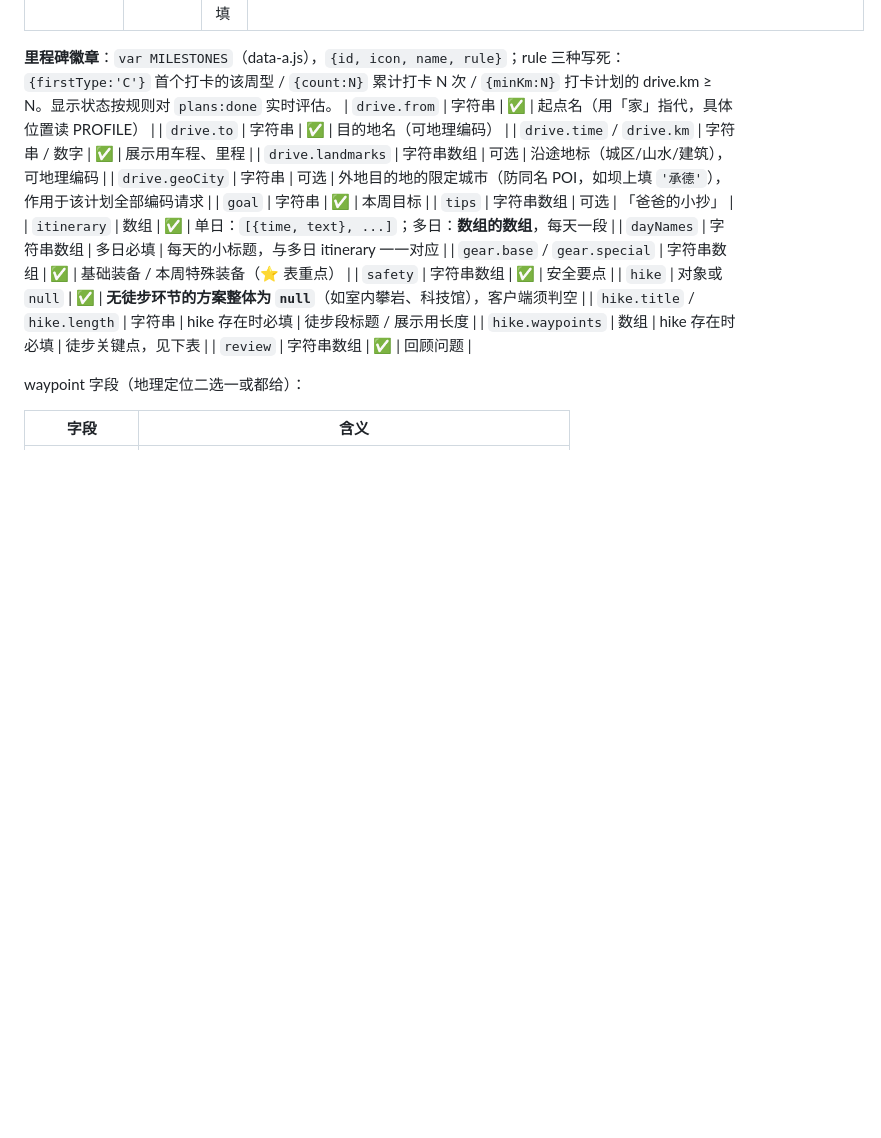
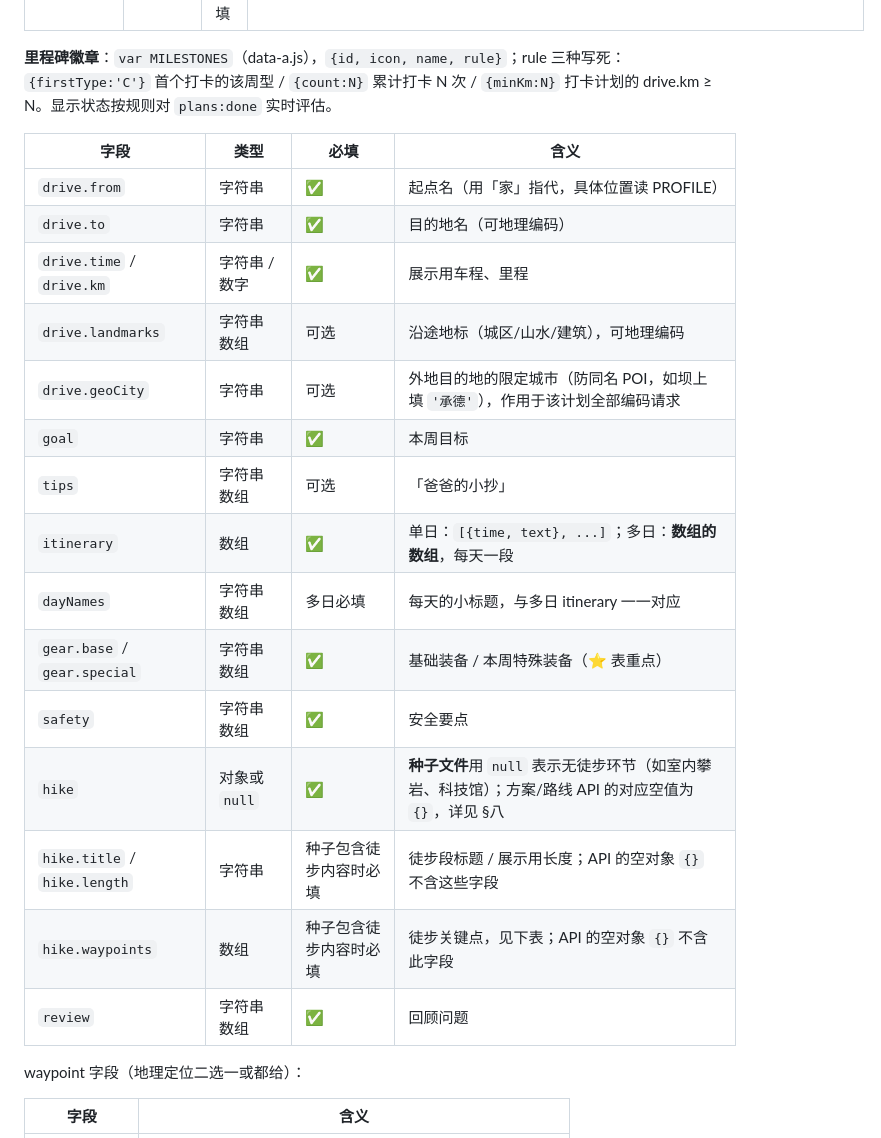
Before and after one commit to DarkArmed/outdoor, a Markdown page: docs/tech/数据契约.md, the part around one of its changes. Drawn GitHub-style; blank space fills up the shorter version.

```diff
--- a/docs/tech/数据契约.md
+++ b/docs/tech/数据契约.md
@@ -46,6 +47,9 @@
 | `tasks` | 字符串数组（3 条） | 活跃计划必填 | 小勇士任务（PRD-002）：观察自然类、零装备、可勾选 |
 
 **里程碑徽章**：`var MILESTONES`（data-a.js），`{id, icon, name, rule}`；rule 三种写死：`{firstType:'C'}` 首个打卡的该周型 / `{count:N}` 累计打卡 N 次 / `{minKm:N}` 打卡计划的 drive.km ≥ N。显示状态按规则对 `plans:done` 实时评估。
+
+| 字段 | 类型 | 必填 | 含义 |
+|---|---|---|---|
 | `drive.from` | 字符串 | ✅ | 起点名（用「家」指代，具体位置读 PROFILE） |
 | `drive.to` | 字符串 | ✅ | 目的地名（可地理编码） |
 | `drive.time` / `drive.km` | 字符串 / 数字 | ✅ | 展示用车程、里程 |
@@ -57,9 +61,9 @@
 | `dayNames` | 字符串数组 | 多日必填 | 每天的小标题，与多日 itinerary 一一对应 |
 | `gear.base` / `gear.special` | 字符串数组 | ✅ | 基础装备 / 本周特殊装备（⭐ 表重点） |
 | `safety` | 字符串数组 | ✅ | 安全要点 |
-| `hike` | 对象或 `null` | ✅ | **无徒步环节的方案整体为 `null`**（如室内攀岩、科技馆），客户端须判空 |
-| `hike.title` / `hike.length` | 字符串 | hike 存在时必填 | 徒步段标题 / 展示用长度 |
-| `hike.waypoints` | 数组 | hike 存在时必填 | 徒步关键点，见下表 |
+| `hike` | 对象或 `null` | ✅ | **种子文件**用 `null` 表示无徒步环节（如室内攀岩、科技馆）；方案/路线 API 的对应空值为 `{}`，详见 §八 |
+| `hike.title` / `hike.length` | 字符串 | 种子包含徒步内容时必填 | 徒步段标题 / 展示用长度；API 的空对象 `{}` 不含这些字段 |
+| `hike.waypoints` | 数组 | 种子包含徒步内容时必填 | 徒步关键点，见下表；API 的空对象 `{}` 不含此字段 |
 | `review` | 字符串数组 | ✅ | 回顾问题 |
 
 waypoint 字段（地理定位二选一或都给）：
```
Also changed, not shown: other parts of docs/tech/数据契约.md (+14 -4 lines).
